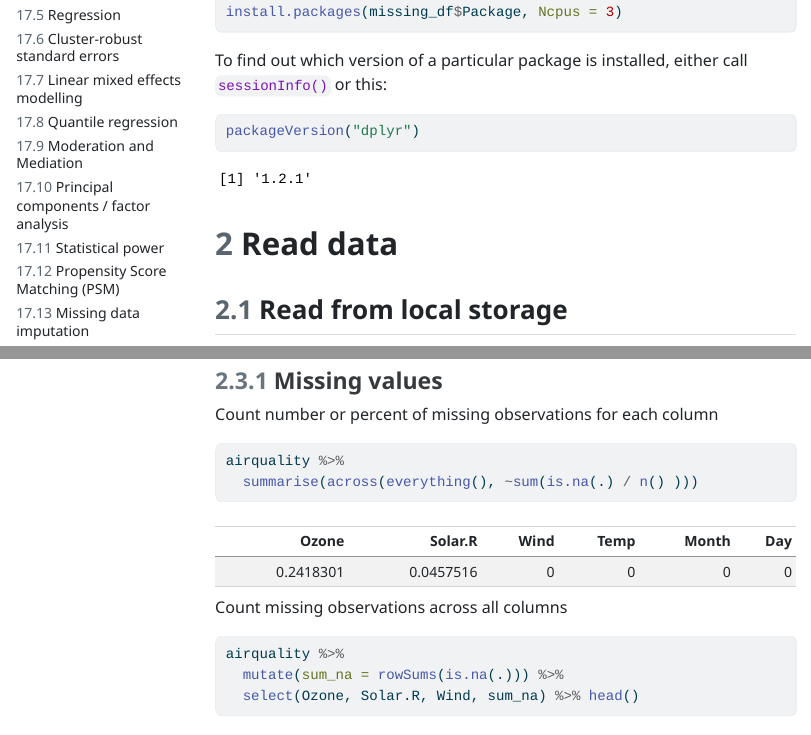
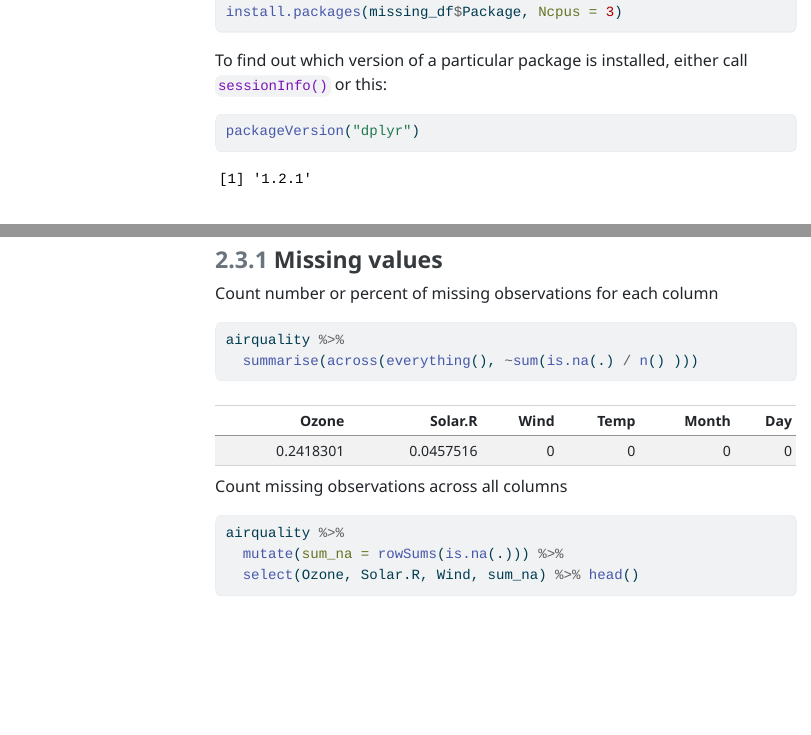
Before and after one commit to turkishdisco/how-to-do-stuff-in-R, a Quarto document (How to do stuff in R.qmd): the page in a window 1100 px wide, from 1800 px down before the commit and from 3620 px down after it, so that both start at the same text, and a second part further down, joined at a grey line. The pictures show the output file How to do stuff in R.html that the author committed with the source, opened offline; menus at the side of the page are left out; long lines of code are wrapped.

Commit message:
toc left-body

```diff
--- a/How to do stuff in R.qmd
+++ b/How to do stuff in R.qmd
@@ -10,7 +10,7 @@
     toc-depth: 2
     toc-expand: 2
     number-sections: true
-    toc-location: left
+    toc-location: left-body
     html-table-processing: none
     df-print: kable
     code-fold: false
```
Also changed, not shown: How to do stuff in R.html.
